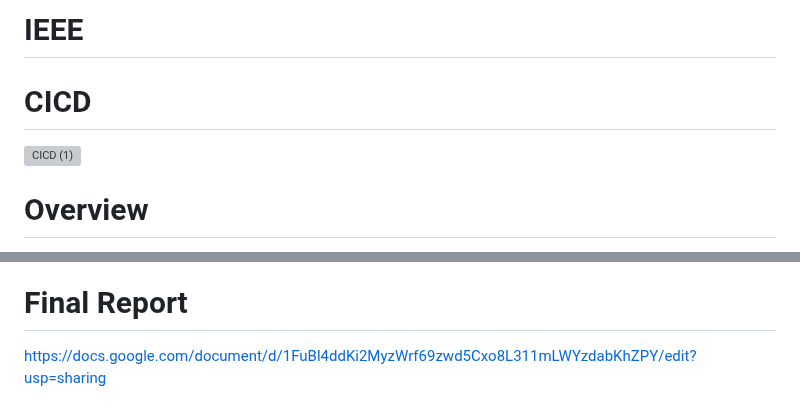
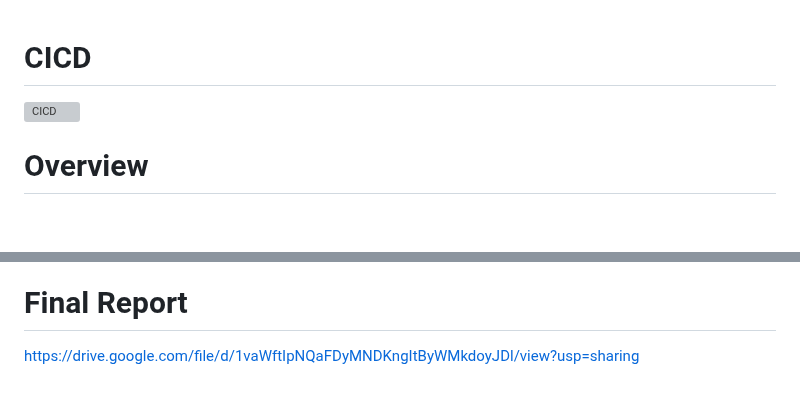
Before and after one commit to Bahaa-Hammad/club, a Markdown page: README.md, 2 parts joined by grey strips. GitHub-like rendering; blank space fills up the shorter version; grey boxes are pictures that could not be loaded.

```diff
--- a/README.md
+++ b/README.md
@@ -1,7 +1,5 @@
-# IEEE
-
 # CICD
-<img width="3631" alt="CICD (1)" src="https://user-images.githubusercontent.com/89856041/235525373-1ccf4e2c-fa43-4406-afef-43ac0c013b10.png">
+<img width="3631" alt="CICD" src="https://user-images.githubusercontent.com/89856041/235525373-1ccf4e2c-fa43-4406-afef-43ac0c013b10.png">
 
 # Overview
 
@@ -254,4 +252,4 @@ $ docker-compose -f docker-compose.prod.yml up -d --build
 Test it out at http://localhost:1337.
 
 # Final Report
-https://docs.google.com/document/d/1FuBl4ddKi2MyzWrf69zwd5Cxo8L311mLWYzdabKhZPY/edit?usp=sharing
+https://drive.google.com/file/d/1vaWftIpNQaFDyMNDKngItByWMkdoyJDl/view?usp=sharing
```
